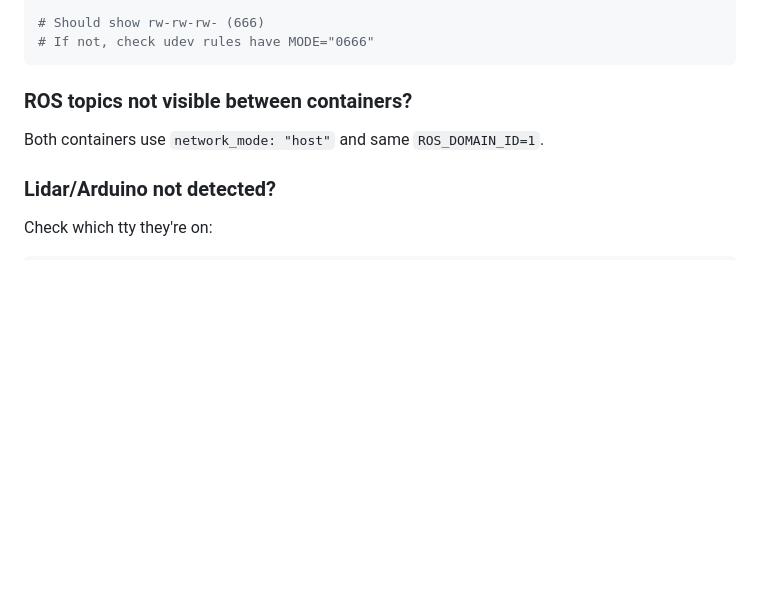
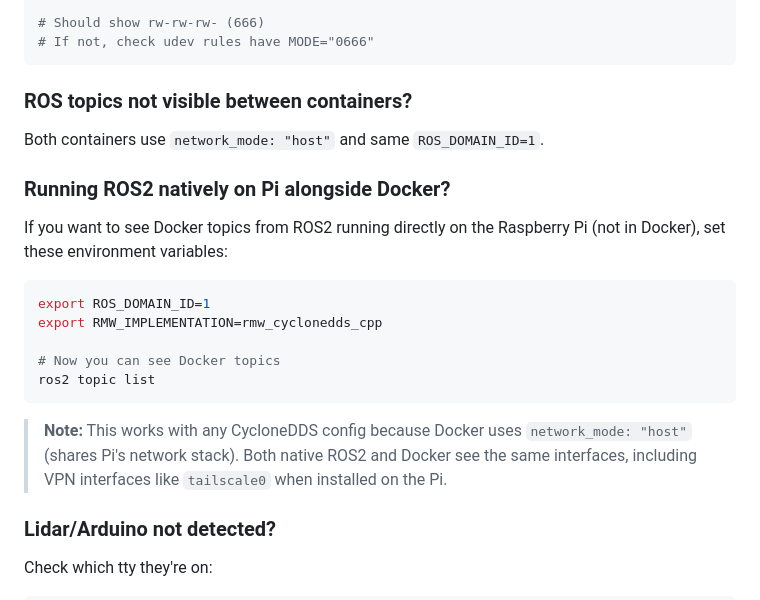
Before and after one commit to legalaspro/fastbot, a Markdown page: docker/real/README.md, the part around the change. Rendered like a GitHub page; blank space fills up the shorter version.

Commit message:
Added README update for the real docker setup about setting ROS_DOMAIN_ID

````diff
--- a/docker/real/README.md
+++ b/docker/real/README.md
@@ -315,6 +315,20 @@ ls -la /dev/ttyUSB0 /dev/ttyACM0
 
 Both containers use `network_mode: "host"` and same `ROS_DOMAIN_ID=1`.
 
+### Running ROS2 natively on Pi alongside Docker?
+
+If you want to see Docker topics from ROS2 running directly on the Raspberry Pi (not in Docker), set these environment variables:
+
+```bash
+export ROS_DOMAIN_ID=1
+export RMW_IMPLEMENTATION=rmw_cyclonedds_cpp
+
+# Now you can see Docker topics
+ros2 topic list
+```
+
+> **Note:** This works with any CycloneDDS config because Docker uses `network_mode: "host"` (shares Pi's network stack). Both native ROS2 and Docker see the same interfaces, including VPN interfaces like `tailscale0` when installed on the Pi.
+
 ### Lidar/Arduino not detected?
 
 Check which tty they're on:
````
